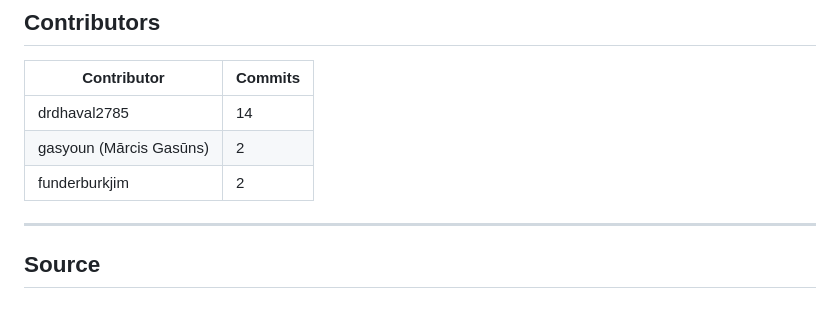
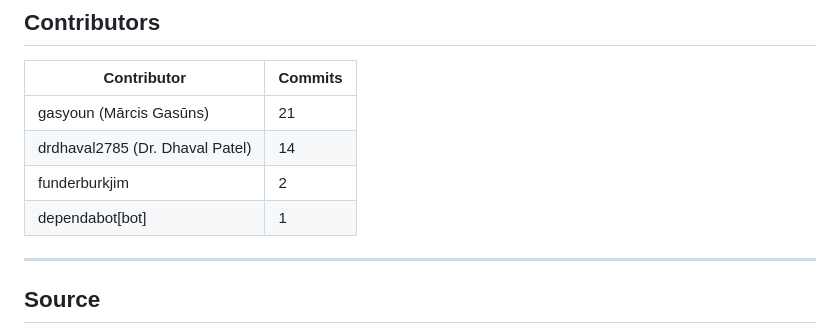
Before and after one commit to sanskrit-lexicon/SHS, a Markdown page: README.md, the part around one of its changes. GitHub-like rendering.

Commit message:
docs(README): refresh contributor counts + last-updated (H548) (#9)
Contributor table was stale (gasyoun listed at 2 commits, now 21;
added dependabot[bot]). All other status claims — issue/milestone
counts, creation date, source metadata — verified current against
live gh api data. Part of H548 README audit across dictionary repos.

Co-authored-by: Claude Sonnet 5 <noreply@anthropic.com>

```diff
--- a/README.md
+++ b/README.md
@@ -187,9 +187,10 @@ the base per-page `.md` is the English edition and each page also has a
 
 | Contributor | Commits |
 |---|---|
-| drdhaval2785 | 14 |
-| gasyoun (Mārcis Gasūns) | 2 |
+| gasyoun (Mārcis Gasūns) | 21 |
+| drdhaval2785 (Dr. Dhaval Patel) | 14 |
 | funderburkjim | 2 |
+| dependabot[bot] | 1 |
 
 ---
 
```
Also changed, not shown: other parts of README.md (+1 -1 lines).
